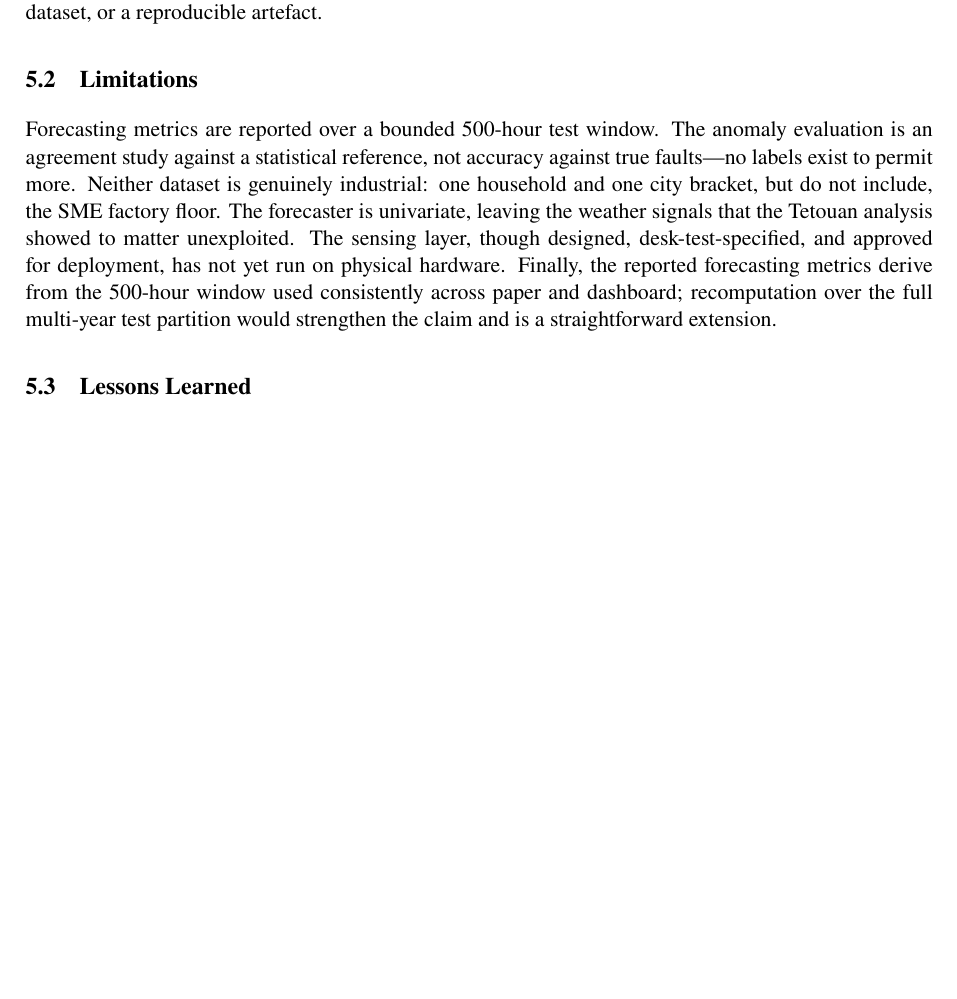
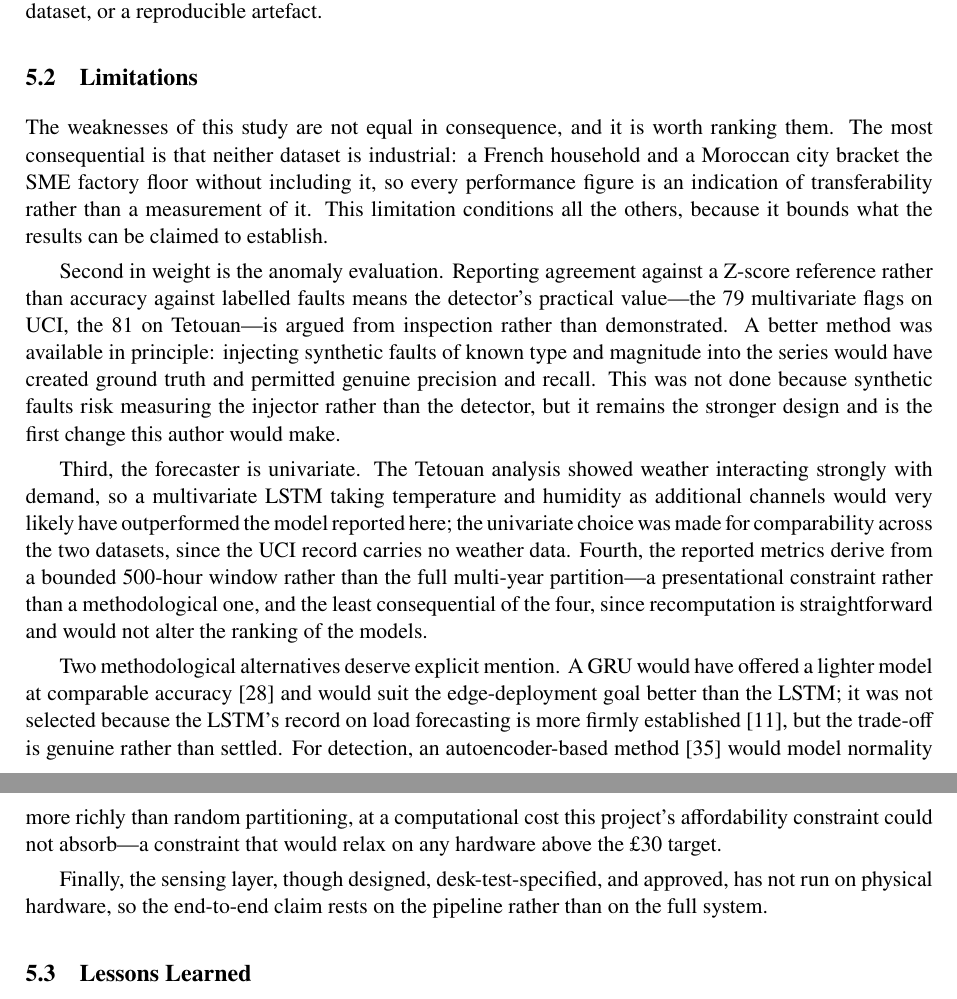
Before and after one commit to S1122A/SmartGrid-Dissertation, a LaTeX document (docs/Supporting_material.tex): part of page 32 of 38 before the commit and two parts of pages 32 and 33 of 38 after it, the two joined at a grey line, cut so that both start at the same text, the shorter picture padded with empty space. Compiled offline with pdfLaTeX.

Commit message:
Fix according to rubic

```diff
--- a/docs/Supporting_material.tex
+++ b/docs/Supporting_material.tex
@@ -1050,17 +1058,46 @@ trains or downloads live, so supervision meetings and the eventual viva
 demonstration carry no risk of an on-the-spot failure. In combination these decisions turned methodological caution into demonstrable strength: every headline claim in this project is backed by a comparison, a second dataset, or a reproducible artefact.
 
 \subsection{Limitations}
-Forecasting metrics are reported over a bounded 500-hour test window. The
-anomaly evaluation is an agreement study against a statistical reference, not
-accuracy against true faults---no labels exist to permit more. Neither dataset
-is genuinely industrial: one household and one city bracket, but do not include,
-the SME factory floor. The forecaster is univariate, leaving the weather signals
-that the Tetouan analysis showed to matter unexploited. The sensing layer,
-though designed, desk-test-specified, and approved for deployment, has not yet
-run on physical hardware. Finally, the reported forecasting metrics derive from
-the 500-hour window used consistently across paper and dashboard; recomputation
-over the full multi-year test partition would strengthen the claim and is a
-straightforward extension.
+The weaknesses of this study are not equal in consequence, and it is worth
+ranking them. The most consequential is that neither dataset is industrial: a
+French household and a Moroccan city bracket the SME factory floor without
+including it, so every performance figure is an indication of transferability
+rather than a measurement of it. This limitation conditions all the others,
+because it bounds what the results can be claimed to establish.
+
+Second in weight is the anomaly evaluation. Reporting agreement against a
+Z-score reference rather than accuracy against labelled faults means the
+detector's practical value---the 79 multivariate flags on UCI, the 81 on
+Tetouan---is argued from inspection rather than demonstrated. A better method
+was available in principle: injecting synthetic faults of known type and
+magnitude into the series would have created ground truth and permitted genuine
+precision and recall. This was not done because synthetic faults risk measuring
+the injector rather than the detector, but it remains the stronger design and
+is the first change this author would make.
+
+Third, the forecaster is univariate. The Tetouan analysis showed weather
+interacting strongly with demand, so a multivariate LSTM taking temperature and
+humidity as additional channels would very likely have outperformed the model
+reported here; the univariate choice was made for comparability across the two
+datasets, since the UCI record carries no weather data. Fourth, the reported
+metrics derive from a bounded 500-hour window rather than the full multi-year
+partition---a presentational constraint rather than a methodological one, and
+the least consequential of the four, since recomputation is straightforward and
+would not alter the ranking of the models.
+
+Two methodological alternatives deserve explicit mention. A GRU would have
+offered a lighter model at comparable accuracy \cite{mahjoub2022predicting} and
+would suit the edge-deployment goal better than the LSTM; it was not selected
+because the LSTM's record on load forecasting is more firmly established
+\cite{kong2017short}, but the trade-off is genuine rather than settled. For
+detection, an autoencoder-based method \cite{pereira2018unsupervised} would
+model normality more richly than random partitioning, at a computational cost
+this project's affordability constraint could not absorb---a constraint that
+would relax on any hardware above the \pounds30 target.
+
+Finally, the sensing layer, though designed, desk-test-specified, and approved,
+has not run on physical hardware, so the end-to-end claim rests on the pipeline
+rather than on the full system.
 
 \subsection{Lessons Learned}
 The sharpest lesson concerned source integrity: early drafts contained
```
Also changed, not shown: docs/Supporting_material.tex (10 more changed lines).
